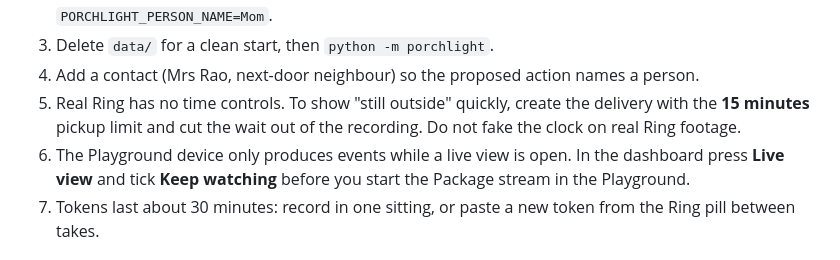
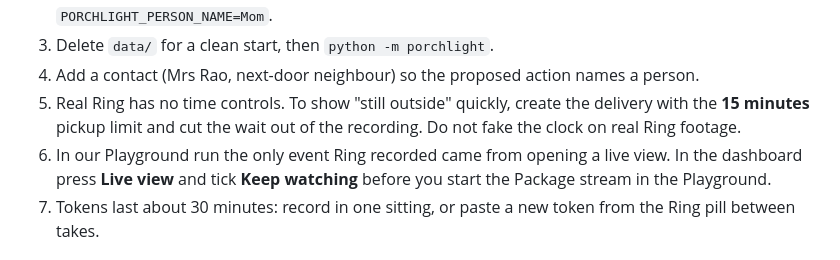
Before and after one commit to jacklachan/Porchlight, a Markdown page: docs/DEMO.md, the part around the change. GitHub-like rendering.

```diff
--- a/docs/DEMO.md
+++ b/docs/DEMO.md
@@ -12,7 +12,7 @@ personal footage, say so on screen (Amazon's forum guidance: make clear which fo
 4. Add a contact (Mrs Rao, next-door neighbour) so the proposed action names a person.
 5. Real Ring has no time controls. To show "still outside" quickly, create the delivery with the **15 minutes** pickup limit
    and cut the wait out of the recording. Do not fake the clock on real Ring footage.
-6. The Playground device only produces events while a live view is open. In the dashboard press **Live view**
+6. In our Playground run the only event Ring recorded came from opening a live view. In the dashboard press **Live view**
    and tick **Keep watching** before you start the Package stream in the Playground.
 7. Tokens last about 30 minutes: record in one sitting, or paste a new token from the Ring pill between takes.
 
```
Also changed, not shown: README.md (+2 -1 lines).
